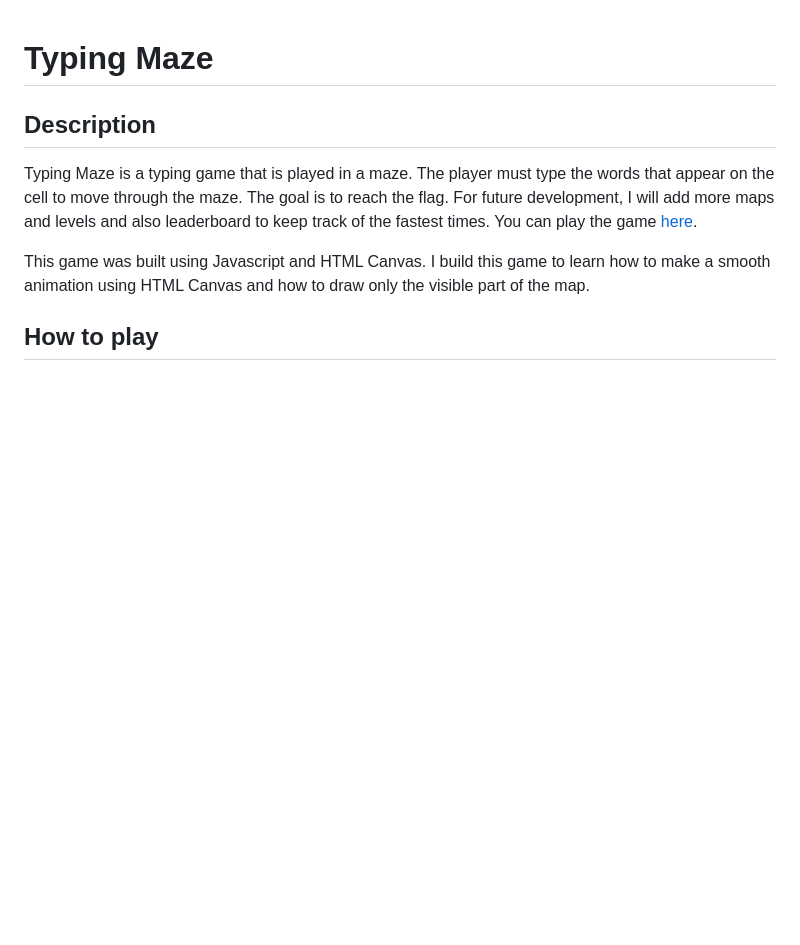
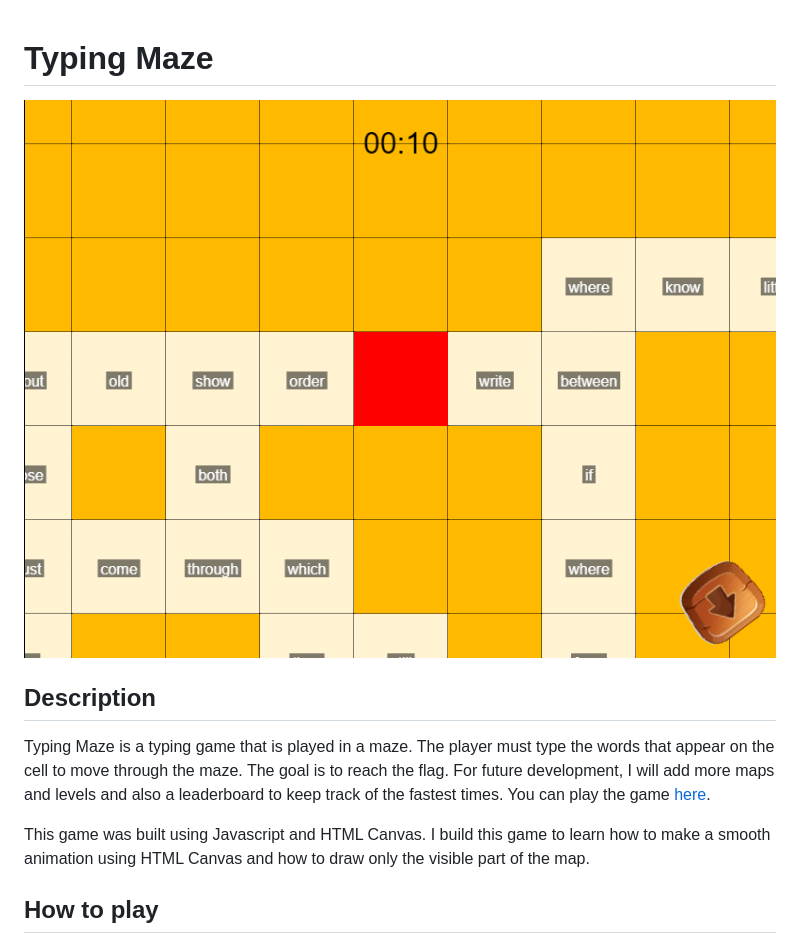
Before and after one commit to Erik3010/typing-maze, a Markdown page: README.md, the part around the change. Drawn GitHub-style; pictures changed too: preview.png (added); blank space fills up the shorter version.

Commit message:
feat: add preview image

```diff
--- a/README.md
+++ b/README.md
@@ -1,8 +1,10 @@
 # Typing Maze
+
+![Typing Maze Preview](https://github.com/Erik3010/typing-maze/blob/master/preview.png?raw=true)
 
 ## Description
 
-Typing Maze is a typing game that is played in a maze. The player must type the words that appear on the cell to move through the maze. The goal is to reach the flag. For future development, I will add more maps and levels and also leaderboard to keep track of the fastest times. You can play the game [here](https://erik3010.github.io/typing-maze/).
+Typing Maze is a typing game that is played in a maze. The player must type the words that appear on the cell to move through the maze. The goal is to reach the flag. For future development, I will add more maps and levels and also a leaderboard to keep track of the fastest times. You can play the game [here](https://erik3010.github.io/typing-maze/).
 
 This game was built using Javascript and HTML Canvas. I build this game to learn how to make a smooth animation using HTML Canvas and how to draw only the visible part of the map.
 
```
